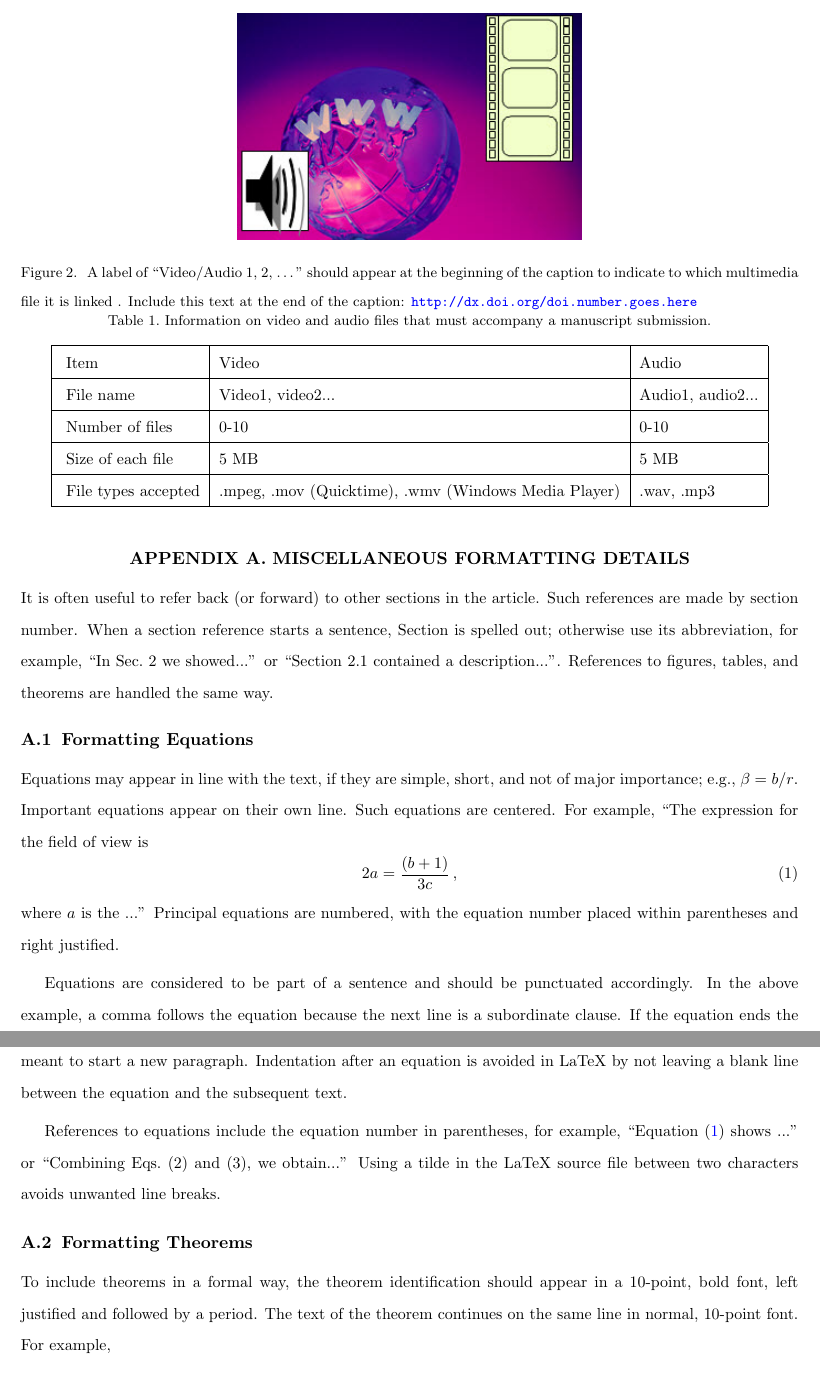
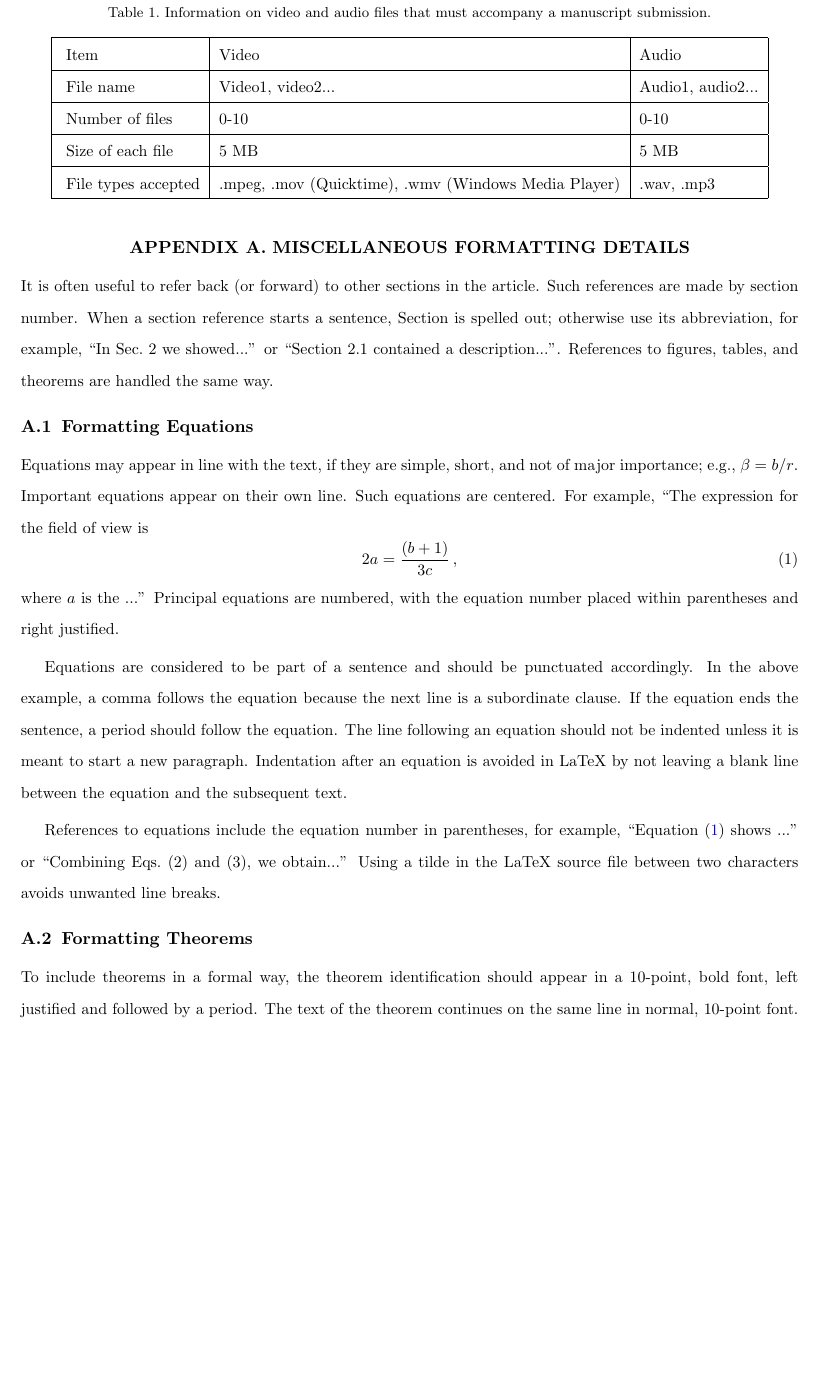
Before and after one commit to kxvlar/Stat-156-Final-Project, a LaTeX paper (overleaf/main.tex): two parts of pages 5 and 6 of 6 before the commit and part of page 5 of 6 after it, the two joined at a grey line, cut at the place of the change, the shorter picture padded with empty space. Compiled offline with pdfLaTeX.

Commit message:
Updates from Overleaf

```diff
--- a/overleaf/main.tex
+++ b/overleaf/main.tex
@@ -101,16 +101,16 @@ Video and audio files can be included for publication. See Tab.~\ref{tab:Multime
 
 Here is a sample illustration and caption for a multimedia file:
 
-   \begin{figure} [ht]
-   \begin{center}
-   \begin{tabular}{c}
-   \includegraphics[height=5cm]{MultimediaFigure.jpg}
-	\end{tabular}
-	\end{center}
-   \caption[example]
-   { \label{fig:video-example}
-A label of “Video/Audio 1, 2, …” should appear at the beginning of the caption to indicate to which multimedia file it is linked . Include this text at the end of the caption: \url{http://dx.doi.org/doi.number.goes.here}}
-   \end{figure}
+   %\begin{figure} [ht]
+   %\begin{center}
+   %\begin{tabular}{c}
+   %\includegraphics[height=5cm]{MultimediaFigure.jpg}
+	%\end{tabular}
+	%\end{center}
+  % \caption[example]
+   %{ \label{fig:video-example}
+%A label of “Video/Audio 1, 2, …” should appear at the beginning of the caption to indicate to which multimedia file it is linked . Include this text at the end of the caption: \url{http://dx.doi.org/doi.number.goes.here}}
+  % \end{figure}
 
    \begin{table}[ht]
 \caption{Information on video and audio files that must accompany a manuscript submission.}
```
Also changed, not shown: overleaf/MultimediaFigure.jpg (deleted).
